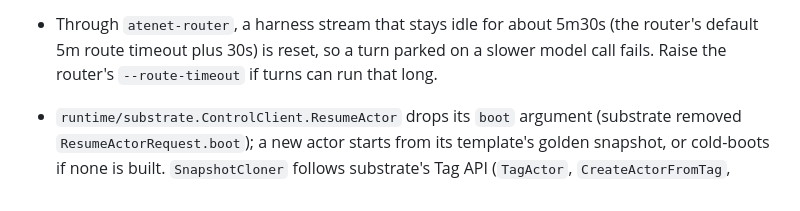
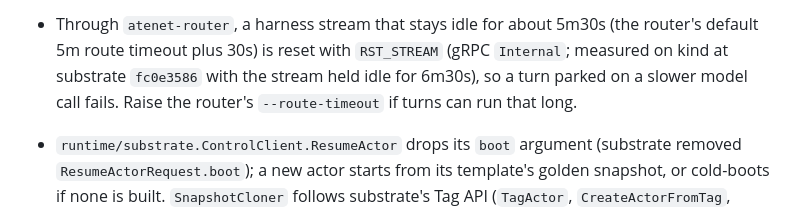
Before and after one commit to aramase/agentsessions, a Markdown page: CHANGELOG.md, the part around the change. GitHub-like rendering.

Commit message:
docs: record kind e2e measurements at substrate fc0e3586

```diff
--- a/CHANGELOG.md
+++ b/CHANGELOG.md
@@ -129,7 +129,8 @@ provide.
     the new `placement.ErrCheckpointing` (the superseded turn also wraps `eventlog.ErrFenced`).
     `Exec` and `Resume` report it as `ABORTED`, which callers retry.
 - Through `atenet-router`, a harness stream that stays idle for about 5m30s (the router's default
-  5m route timeout plus 30s) is reset, so a turn parked on a slower model call fails. Raise the
+  5m route timeout plus 30s) is reset with `RST_STREAM` (gRPC `Internal`; measured on kind at
+  substrate `fc0e3586` with the stream held idle for 6m30s), so a turn parked on a slower model call fails. Raise the
   router's `--route-timeout` if turns can run that long.
 - `runtime/substrate.ControlClient.ResumeActor` drops its `boot` argument (substrate removed
   `ResumeActorRequest.boot`); a new actor starts from its template's golden snapshot, or cold-boots
```
Also changed, not shown: docs/substrate-conformance.md (+6 -5 lines).
